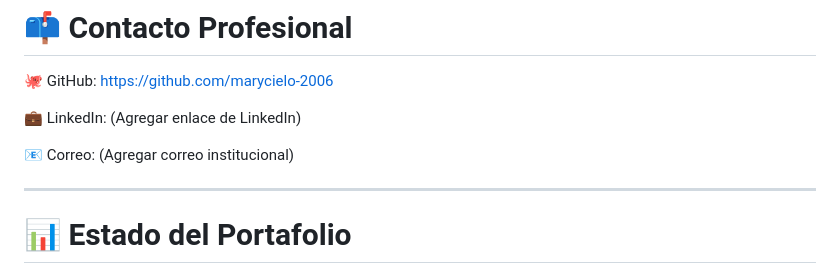
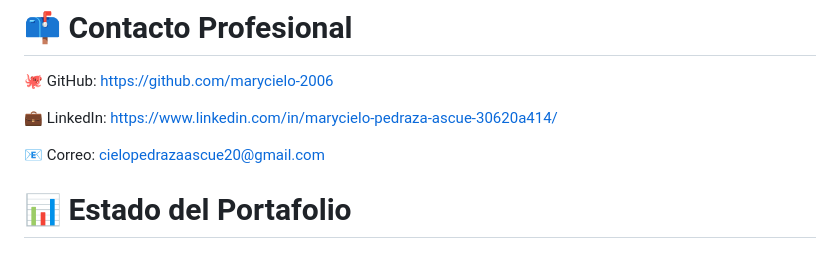
Before and after one commit to marycielo-2006/portafolio-tecnologico, a Markdown page: README.md, the part around the change. GitHub-like rendering.

```diff
--- a/README.md
+++ b/README.md
@@ -136,12 +136,10 @@ Información técnica relacionada con procesos, metodologías y herramientas uti
 https://github.com/marycielo-2006
 
 💼 LinkedIn:
-(Agregar enlace de LinkedIn)
+https://www.linkedin.com/in/marycielo-pedraza-ascue-30620a414/
 
 📧 Correo:
-(Agregar correo institucional)
-
----
+cielopedrazaascue20@gmail.com
 
 # 📊 Estado del Portafolio
 
```
